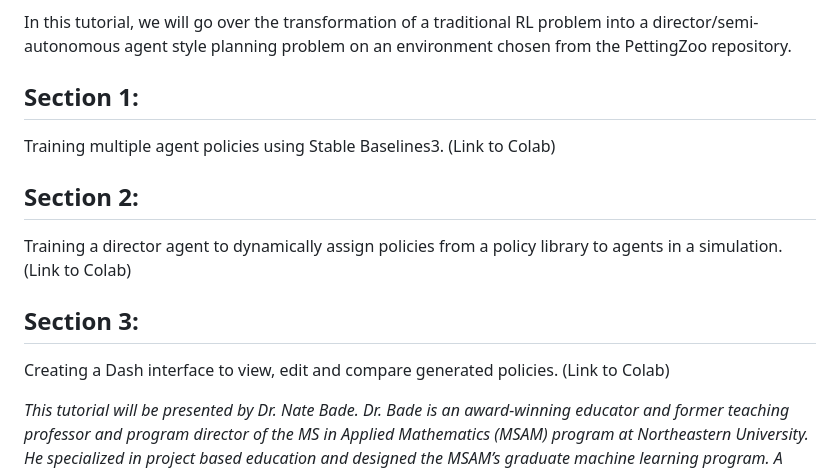
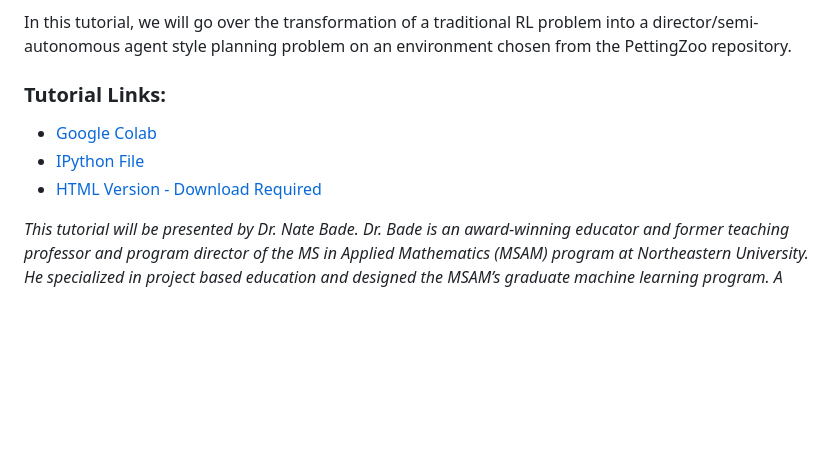
Before and after one commit to act3-ace/coach, a Markdown page: docs/icaps.md, the part around the change. Rendered like a GitHub page; blank space fills up the shorter version.

```diff
--- a/docs/icaps.md
+++ b/docs/icaps.md
@@ -11,14 +11,11 @@ COACH provides tools for researchers to bridge this gap: given any simulation co
 
 In this tutorial, we will go over the transformation of a traditional RL problem into a director/semi-autonomous agent style planning problem on an environment chosen from the PettingZoo repository.
 
-## Section 1:
-Training multiple agent policies using Stable Baselines3. (Link to Colab)
+### Tutorial Links:
 
-## Section 2:
-Training a director agent to dynamically assign policies from a policy library to agents in a simulation. (Link to Colab)
-
-## Section 3:
-Creating a Dash interface to view, edit and compare generated policies. (Link to Colab)
+* [Google Colab](https://colab.research.google.com/drive/1JQ4-zNoQidWD49O3bNBZ8eQYoWSf6-XE?usp=sharing)
+* [IPython File](https://github.com/act3-ace/coach/blob/ICAPSDemo/docs/Coach_Tutorial_1_ipython.ipynb)
+* [HTML Version - Download Required](https://github.com/act3-ace/coach/blob/ICAPSDemo/docs/Coach_Tutorial_1_ipython.html)
 
 
 *This tutorial will be presented by Dr. Nate Bade. Dr. Bade is an award-winning educator and former teaching professor and program director of the MS in Applied Mathematics (MSAM) program at Northeastern University. He specialized in project based education and designed the MSAM’s graduate machine learning program. A sample curriculum is available at [on github](https://tipthederiver.github.io/Math-7243-2020/index.html). He is currently a Senior Data Scientist at Mobius Logic and works in coordination with ACT3 on hierarchical methods in multi-agent reinforcement learning and automated planning.*
```
